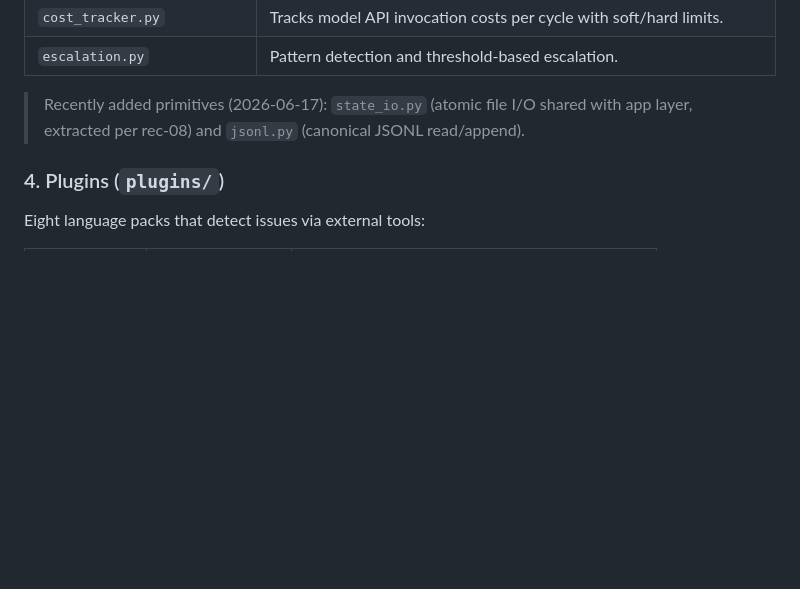
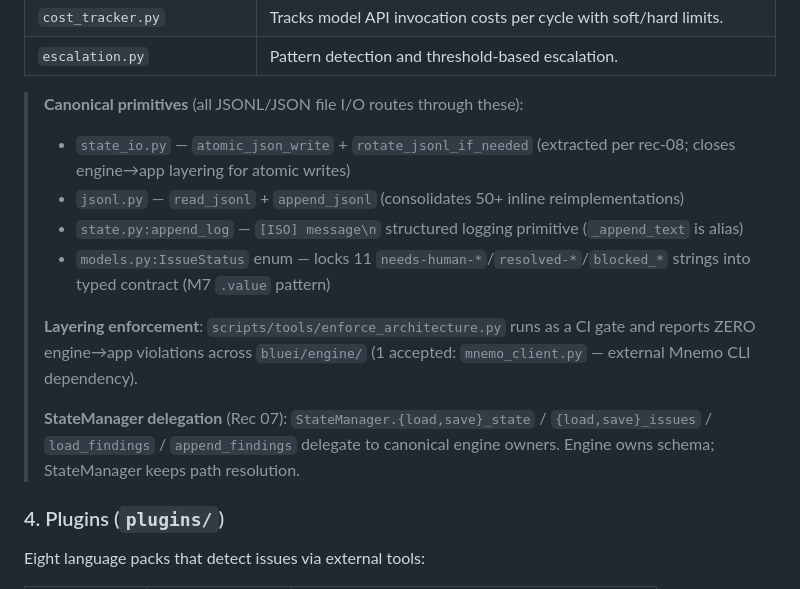
Before and after one commit to waterworkshq/bluei, a Markdown page: docs/developer/ARCHITECTURE.md, the part around the change. Rendered like a GitHub page; blank space fills up the shorter version.

Commit message:
docs(architecture): add canonical primitives + StateManager delegation note
Reflects Tier 2 cleanup landed in commits 8f8bfed (Rec 07 state schema
reconciliation) and f8f1458 (pattern_extractor rec-08 closure).

The 'Recently added primitives' note was accurate on 2026-06-17 but is
now stale — these primitives are no longer 'recent'. Replaced with a
permanent 'Canonical primitives' block that lists all 4 (state_io,
jsonl, append_log, IssueStatus enum) plus notes on layering enforcement
(zero engine→app violations) and StateManager delegation semantics.

```diff
--- a/docs/developer/ARCHITECTURE.md
+++ b/docs/developer/ARCHITECTURE.md
@@ -99,8 +99,15 @@ fixing, PR management, batch operations, and pattern learning.
 | `cost_tracker.py` | Tracks model API invocation costs per cycle with soft/hard limits. |
 | `escalation.py` | Pattern detection and threshold-based escalation. |
 
-> Recently added primitives (2026-06-17): `state_io.py` (atomic file I/O shared
-> with app layer, extracted per rec-08) and `jsonl.py` (canonical JSONL read/append).
+> **Canonical primitives** (all JSONL/JSON file I/O routes through these):
+> - `state_io.py` — `atomic_json_write` + `rotate_jsonl_if_needed` (extracted per rec-08; closes engine→app layering for atomic writes)
+> - `jsonl.py` — `read_jsonl` + `append_jsonl` (consolidates 50+ inline reimplementations)
+> - `state.py:append_log` — `[ISO] message\n` structured logging primitive (`_append_text` is alias)
+> - `models.py:IssueStatus` enum — locks 11 `needs-human-*`/`resolved-*`/`blocked_*` strings into typed contract (M7 `.value` pattern)
+>
+> **Layering enforcement**: `scripts/tools/enforce_architecture.py` runs as a CI gate and reports ZERO engine→app violations across `bluei/engine/` (1 accepted: `mnemo_client.py` — external Mnemo CLI dependency).
+>
+> **StateManager delegation** (Rec 07): `StateManager.{load,save}_state` / `{load,save}_issues` / `load_findings` / `append_findings` delegate to canonical engine owners. Engine owns schema; StateManager keeps path resolution.
 
 ### 4. Plugins (`plugins/`)
 
```
